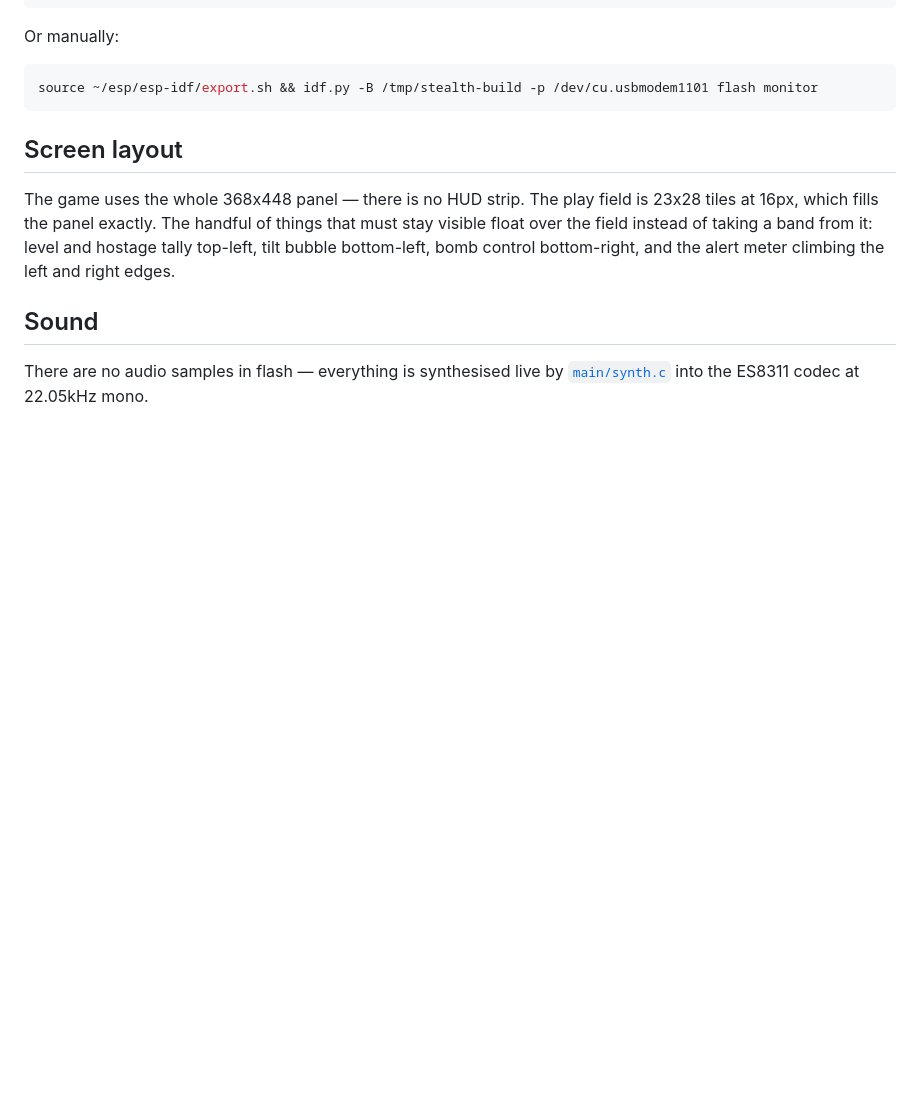
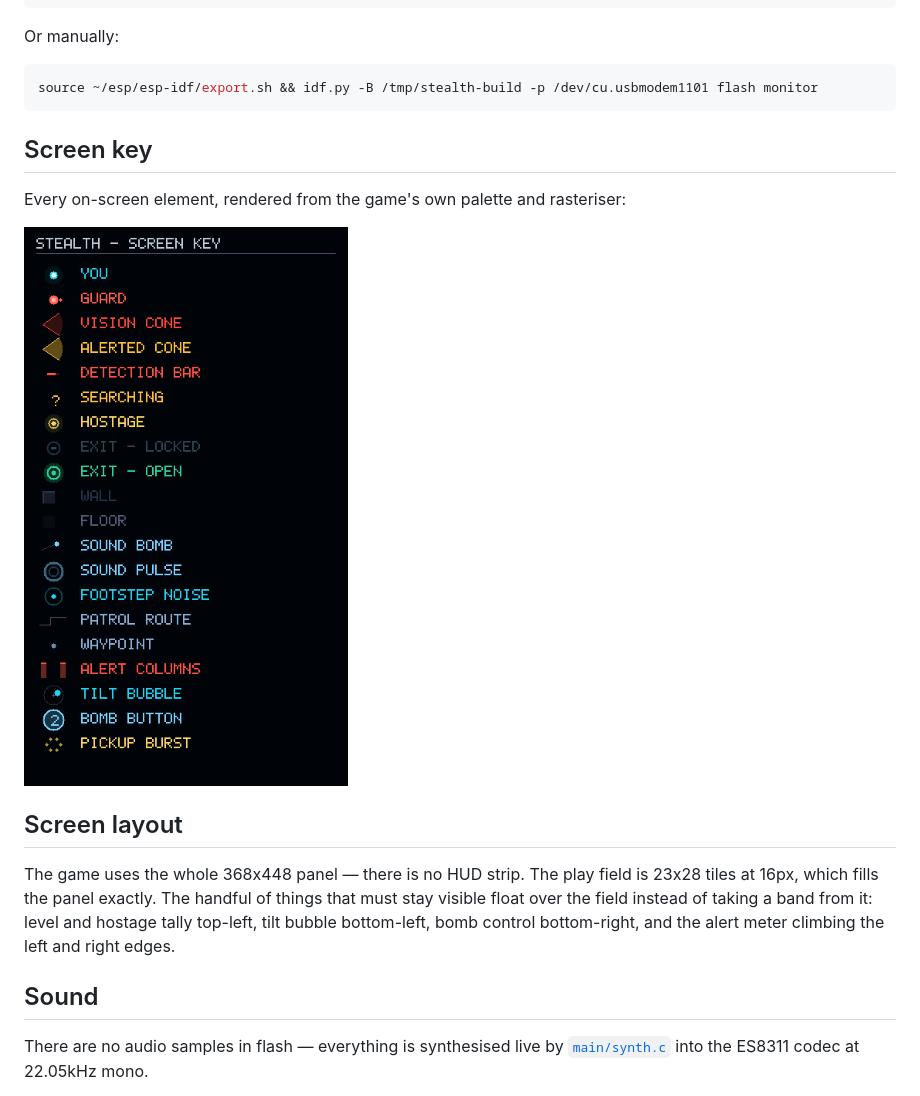
Before and after one commit to toddsherman/stealth-esp32s3, a Markdown page: README.md, the part around the change. Drawn GitHub-style; pictures changed too: docs/legend.png (added); blank space fills up the shorter version.

````diff
--- a/README.md
+++ b/README.md
@@ -65,6 +65,12 @@ Or manually:
 ```bash
 source ~/esp/esp-idf/export.sh && idf.py -B /tmp/stealth-build -p /dev/cu.usbmodem1101 flash monitor
 ```
+
+## Screen key
+
+Every on-screen element, rendered from the game's own palette and rasteriser:
+
+![screen key](docs/legend.png)
 
 ## Screen layout
 
````
Also changed, not shown: 3 other files.
